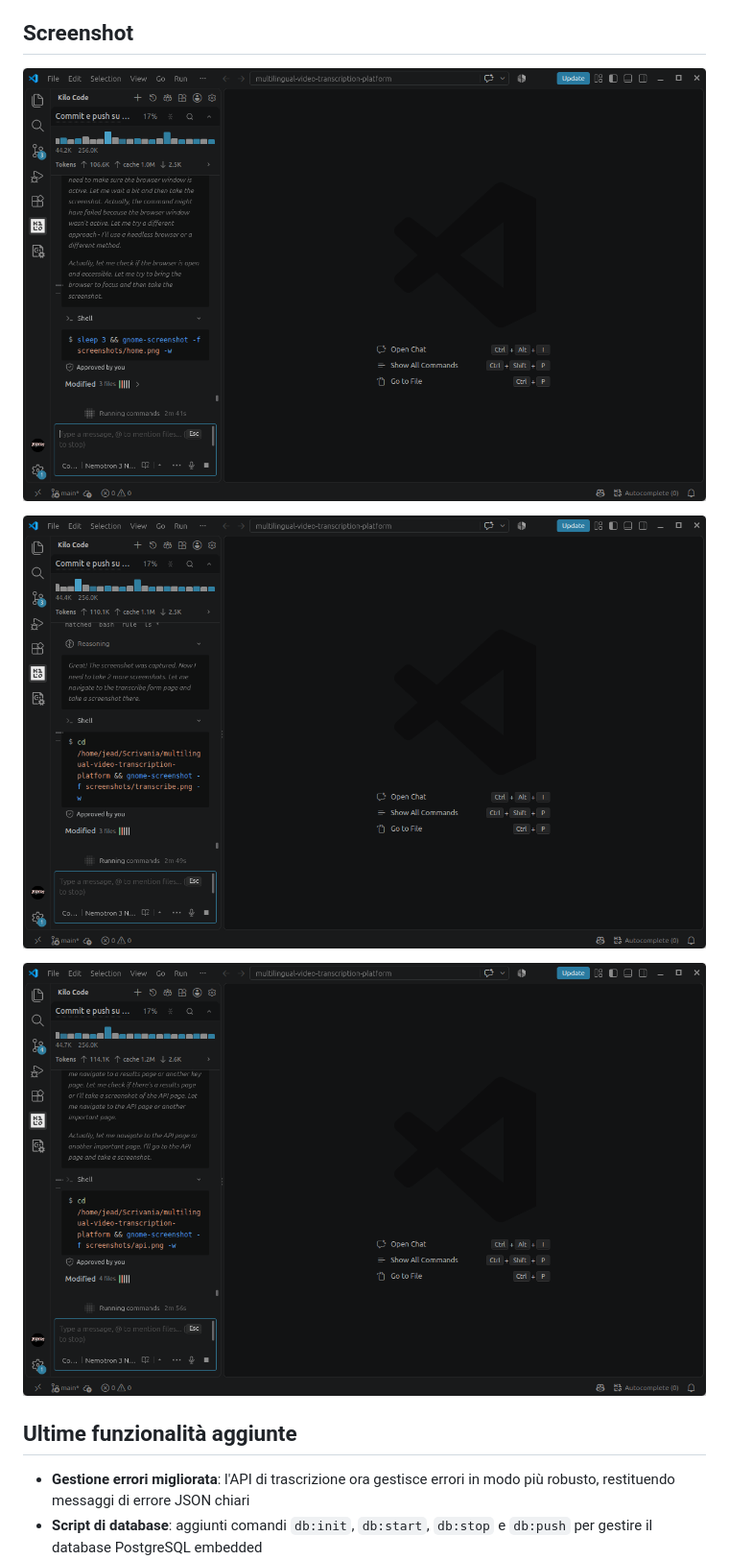
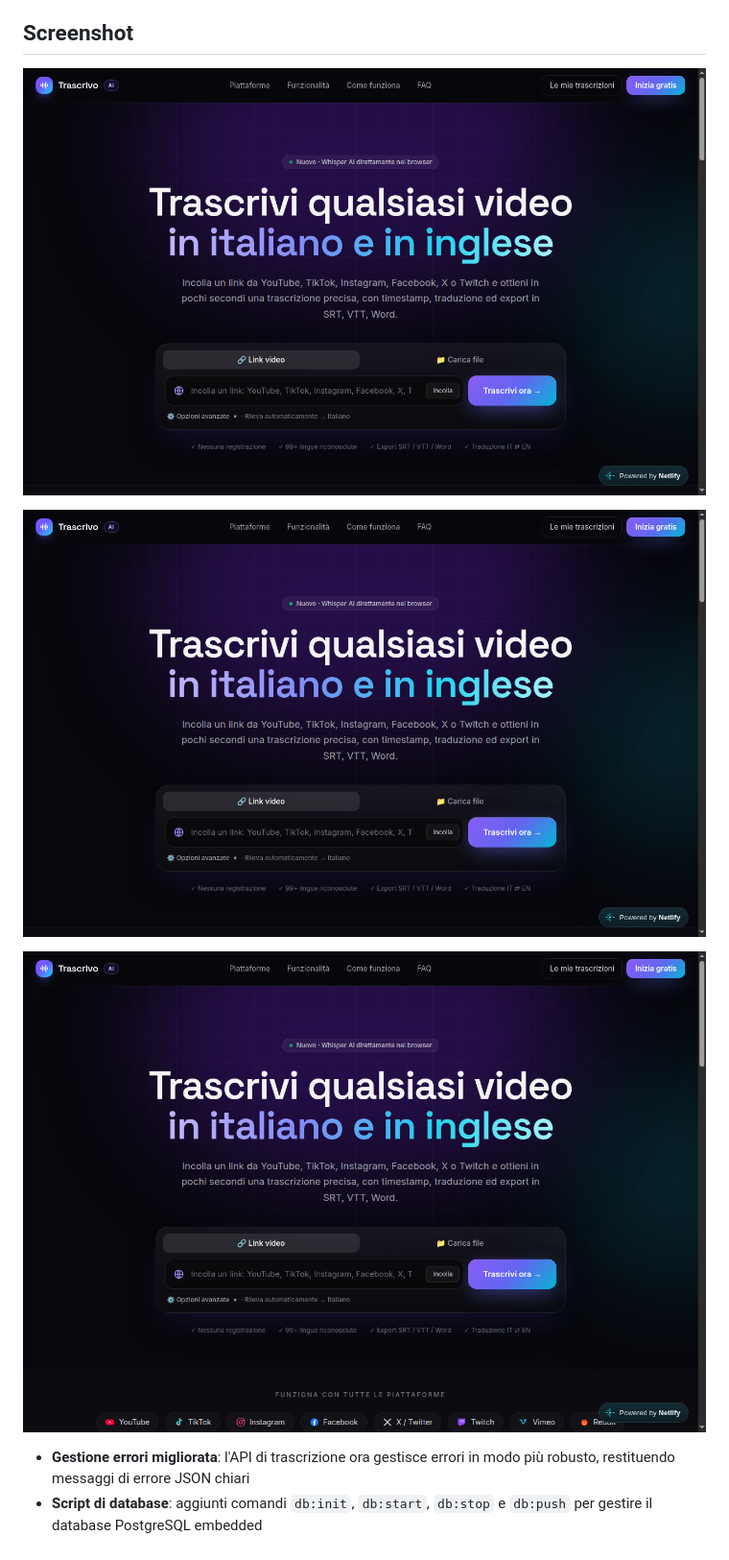
Before and after one commit to jeaders/transcriptionvideo, a Markdown page: README.md, the part around one of its changes. Shown at 96% size. Rendered like a GitHub page; pictures changed too: screenshots/api.png, screenshots/home.png, screenshots/transcribe.png.

Commit message:
docs: professional README banner, real screenshots from netlify, copyright and v1.0.0 release

```diff
--- a/README.md
+++ b/README.md
@@ -24,8 +28,6 @@ Nessuna registrazione richiesta. La trascrizione nel browser mantiene l’audio
 ![Transcribe form](screenshots/transcribe.png)
 
 ![API page](screenshots/api.png)
-
-## Ultime funzionalità aggiunte
 
 - **Gestione errori migliorata**: l'API di trascrizione ora gestisce errori in modo più robusto, restituendo messaggi di errore JSON chiari
 - **Script di database**: aggiunti comandi `db:init`, `db:start`, `db:stop` e `db:push` per gestire il database PostgreSQL embedded
```
Also changed, not shown: other parts of README.md (+23 -2 lines).
